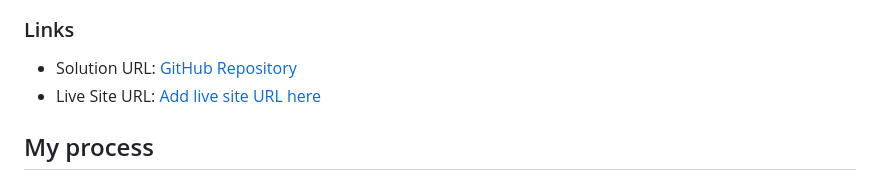
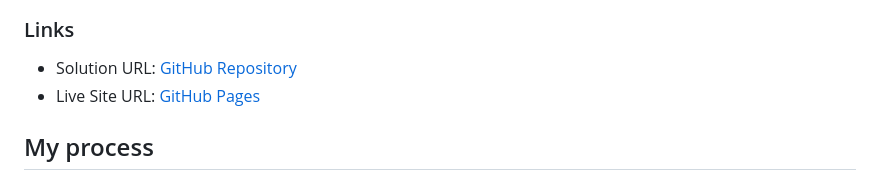
Before and after one commit to jguleserian/FMC-ResultsSummaryComponent, a Markdown page: README.md, the part around the change. Rendered like a GitHub page.

Commit message:
Another update to the README.md file

```diff
--- a/README.md
+++ b/README.md
@@ -45,7 +45,7 @@ In addition to the Frentend Mentor challenges, I also wanted to practice some ad
 ### Links
 
 - Solution URL: [GitHub Repository](https://github.com/jguleserian/FMC-ResultsSummaryComponent.git)
-- Live Site URL: [Add live site URL here](https://jguleserian.github.io/FMC-ResultsSummaryComponent/)
+- Live Site URL: [GitHub Pages](https://jguleserian.github.io/FMC-ResultsSummaryComponent/)
 
 ## My process
 
```
